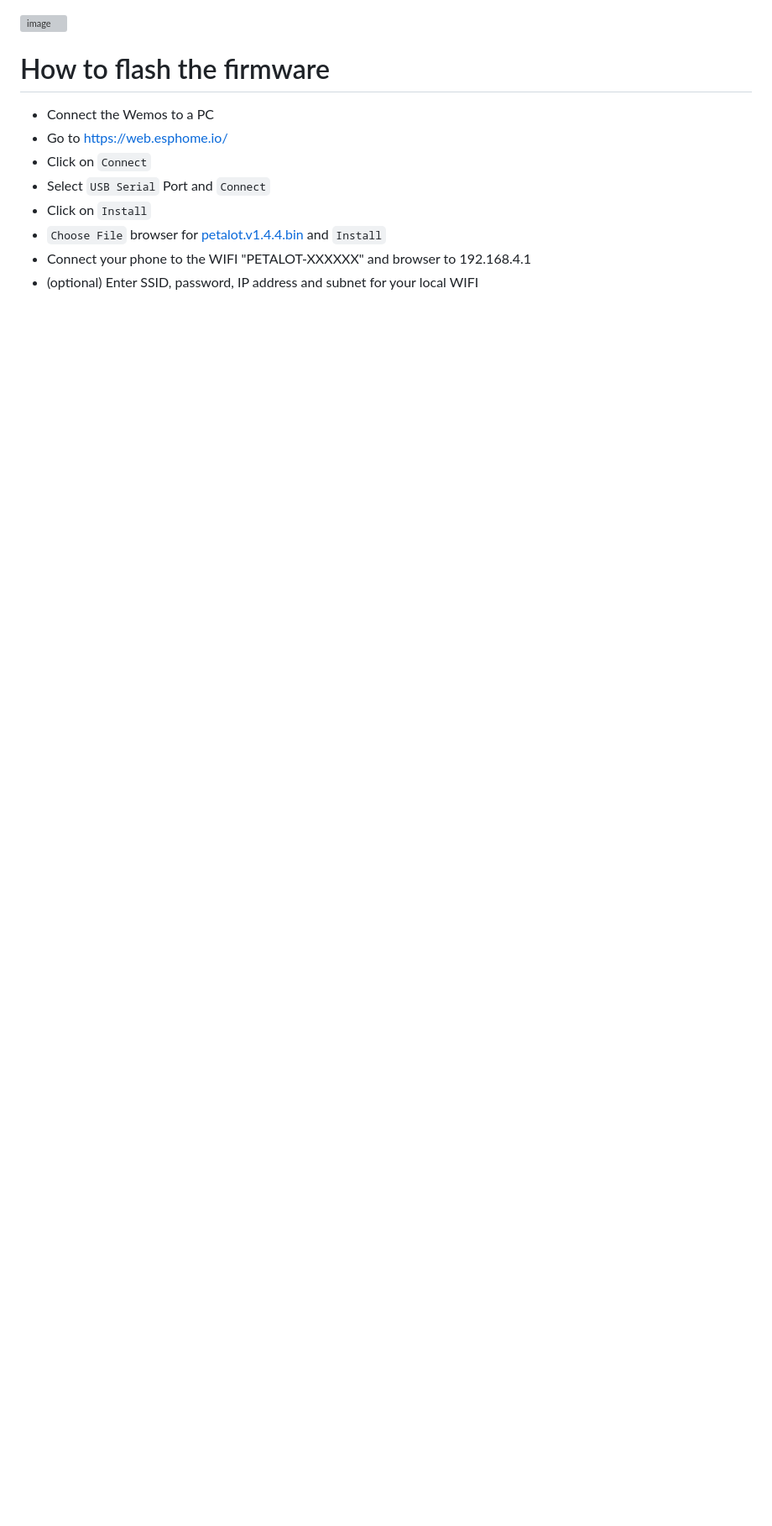
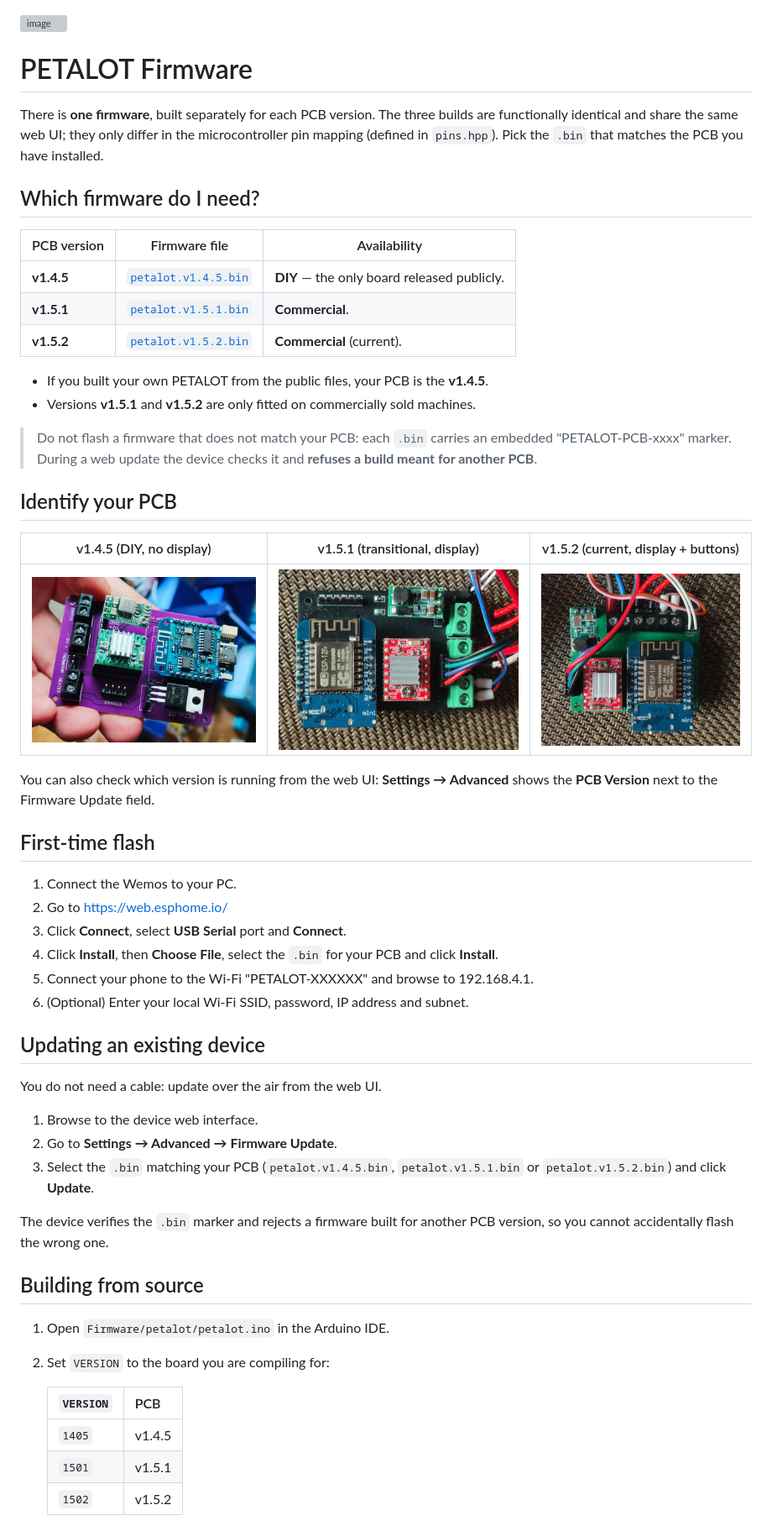
Before and after one commit to function3d/petalot, a Markdown page: Firmware/README.md, the part around one of its changes. Shown at 84% size. Drawn GitHub-style; pictures changed too: Firmware/PCB_v1.4.5.jpeg (added), Firmware/PCB_v1.5.1.jpeg (added), Firmware/PCB_v1.5.2.jpeg (added); blank space fills up the shorter version; grey boxes are pictures that could not be loaded.

Commit message:
docs: map PCB versions to firmware (v1.4.5 DIY / v1.5.1 / v1.5.2 commercial) in Firmware README, with photos and .bin files; update root README electronics

```diff
--- a/Firmware/README.md
+++ b/Firmware/README.md
@@ -1,11 +1,65 @@
 <img width="300" alt="image" src="https://github.com/user-attachments/assets/5ee03bce-7dc0-4dd2-b8da-baeee425e0f6" />
 
-# How to flash the firmware
- - Connect the Wemos to a PC
- - Go to https://web.esphome.io/
- - Click on `Connect`
- - Select `USB Serial` Port and `Connect`
- - Click on `Install`
- - `Choose File` browser for [petalot.v1.4.4.bin](https://github.com/function3d/petalot/blob/3ae9fc5ea56afeb9ac75492312b5a92eeb11acca/Firmware/petalot/build/esp8266.esp8266.d1_mini_clone/petalot.1.4.4.bin) and `Install`
- - Connect your phone to the WIFI "PETALOT-XXXXXX" and browser to 192.168.4.1
- - (optional) Enter SSID, password, IP address and subnet for your local WIFI
+# PETALOT Firmware
+
+There is **one firmware**, built separately for each PCB version. The three
+builds are functionally identical and share the same web UI; they only differ
+in the microcontroller pin mapping (defined in `pins.hpp`). Pick the `.bin`
+that matches the PCB you have installed.
+
+## Which firmware do I need?
+
+| PCB version | Firmware file | Availability |
+| --- | --- | --- |
+| **v1.4.5** | [`petalot.v1.4.5.bin`](Firmware/petalot/build/esp8266.esp8266.d1_mini_clone/petalot.v1.4.5.bin) | **DIY** — the only board released publicly. |
+| **v1.5.1** | [`petalot.v1.5.1.bin`](Firmware/petalot/build/esp8266.esp8266.d1_mini_clone/petalot.v1.5.1.bin) | **Commercial**. |
+| **v1.5.2** | [`petalot.v1.5.2.bin`](Firmware/petalot/build/esp8266.esp8266.d1_mini_clone/petalot.v1.5.2.bin) | **Commercial** (current). |
+
+- If you built your own PETALOT from the public files, your PCB is the **v1.4.5**.
+- Versions **v1.5.1** and **v1.5.2** are only fitted on commercially sold machines.
+
+> Do not flash a firmware that does not match your PCB: each `.bin` carries an
+> embedded "PETALOT-PCB-xxxx" marker. During a web update the device checks it
+> and **refuses a build meant for another PCB**.
+
+## Identify your PCB
+
+| v1.4.5 (DIY, no display) | v1.5.1 (transitional, display) | v1.5.2 (current, display + buttons) |
+| --- | --- | --- |
+| ![PCB v1.4.5](PCB_v1.4.5.jpeg) | ![PCB v1.5.1](PCB_v1.5.1.jpeg) | ![PCB v1.5.2](PCB_v1.5.2.jpeg) |
+
+You can also check which version is running from the web UI: **Settings →
+Advanced** shows the **PCB Version** next to the Firmware Update field.
+
+## First-time flash
+
+1. Connect the Wemos to your PC.
+2. Go to https://web.esphome.io/
+3. Click **Connect**, select **USB Serial** port and **Connect**.
+4. Click **Install**, then **Choose File**, select the `.bin` for your PCB and click **Install**.
+5. Connect your phone to the Wi-Fi "PETALOT-XXXXXX" and browse to 192.168.4.1.
+6. (Optional) Enter your local Wi-Fi SSID, password, IP address and subnet.
+
+## Updating an existing device
+
+You do not need a cable: update over the air from the web UI.
+
+1. Browse to the device web interface.
+2. Go to **Settings → Advanced → Firmware Update**.
+3. Select the `.bin` matching your PCB (`petalot.v1.4.5.bin`, `petalot.v1.5.1.bin`
+   or `petalot.v1.5.2.bin`) and click **Update**.
+
+The device verifies the `.bin` marker and rejects a firmware built for another
+PCB version, so you cannot accidentally flash the wrong one.
+
+## Building from source
+
+1. Open `Firmware/petalot/petalot.ino` in the Arduino IDE.
+2. Set `VERSION` to the board you are compiling for:
+
+   | `VERSION` | PCB |
+   | --- | --- |
+   | `1405` | v1.4.5 |
+   | `1501` | v1.5.1 |
+   | `1502` | v1.5.2 |
+
```
Also changed, not shown: other parts of Firmware/README.md (+6 -0 lines), 5 other files.
